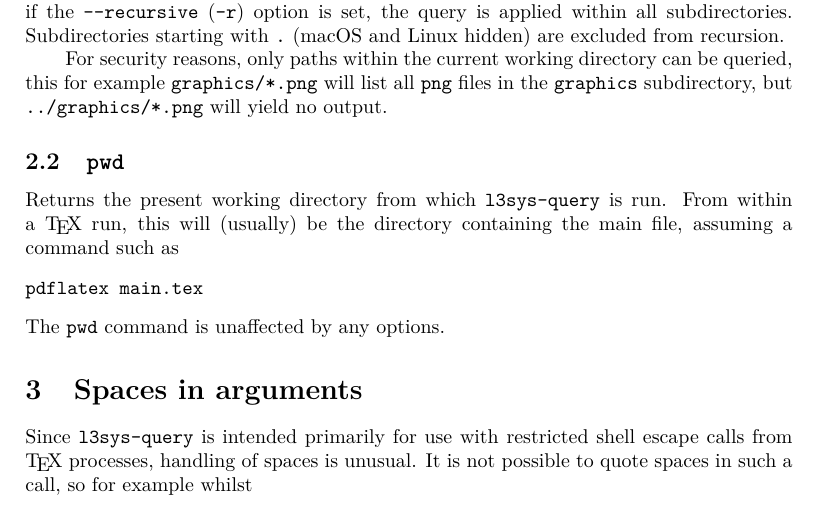
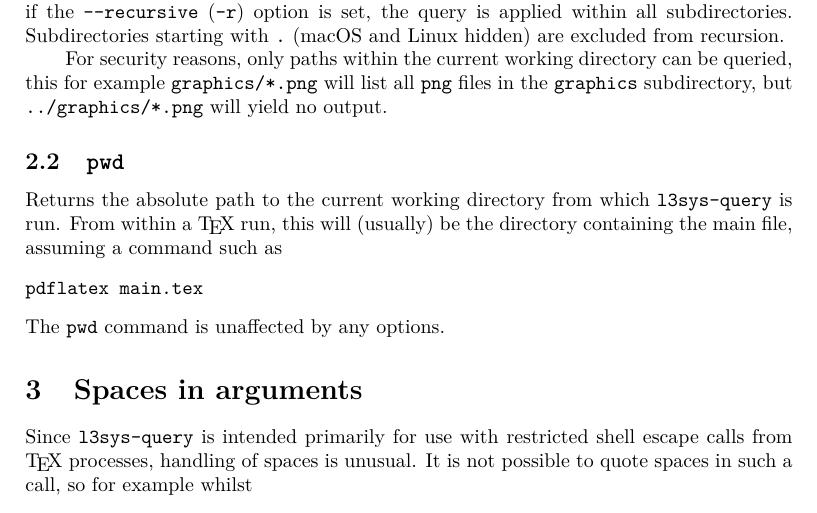
Before and after one commit to latex3/l3sys-query, a LaTeX document (l3sys-query-tool.tex): part of page 3 of 4, cut so that both start at the same text. Compiled offline with pdfLaTeX.

Commit message:
Document that pwd() returns abs. path

```diff
--- a/l3sys-query-tool.tex
+++ b/l3sys-query-tool.tex
@@ -180,9 +180,9 @@ queried, this for example |graphics/*.png| will list all |png| files in the
 
 \subsection{\texttt{pwd}}
 
-Returns the present working directory from which \texttt{l3sys-query} is run.
-From within a \TeX{} run, this will (usually) be the directory containing the
-main file, assuming a command such as
+Returns the absolute path to the current working directory from which
+\texttt{l3sys-query} is run. From within a \TeX{} run, this will (usually) be
+the directory containing the main file, assuming a command such as
 \begin{verbatim}
   pdflatex main.tex
 \end{verbatim}
```
Also changed, not shown: CHANGELOG.md.
